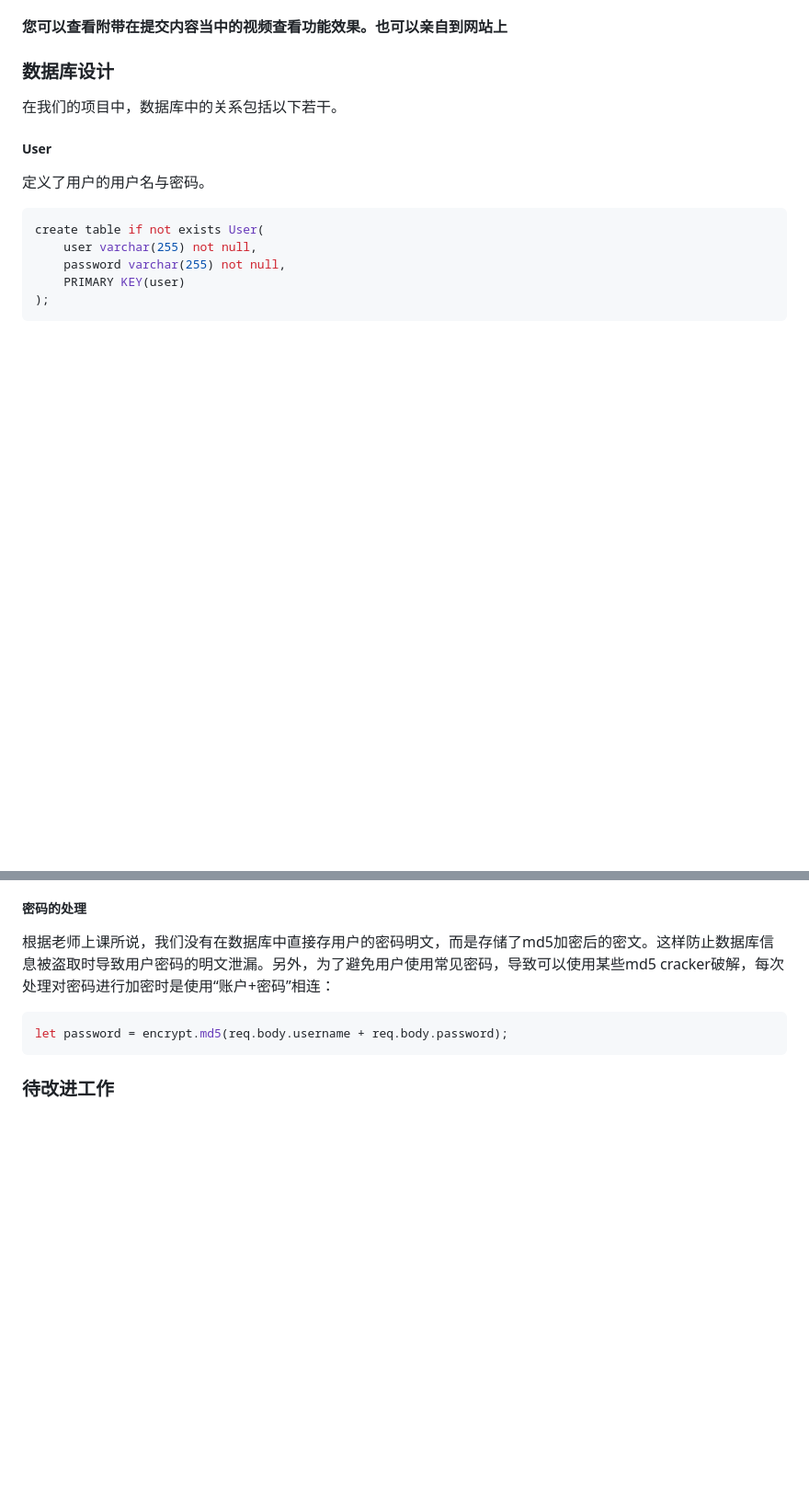
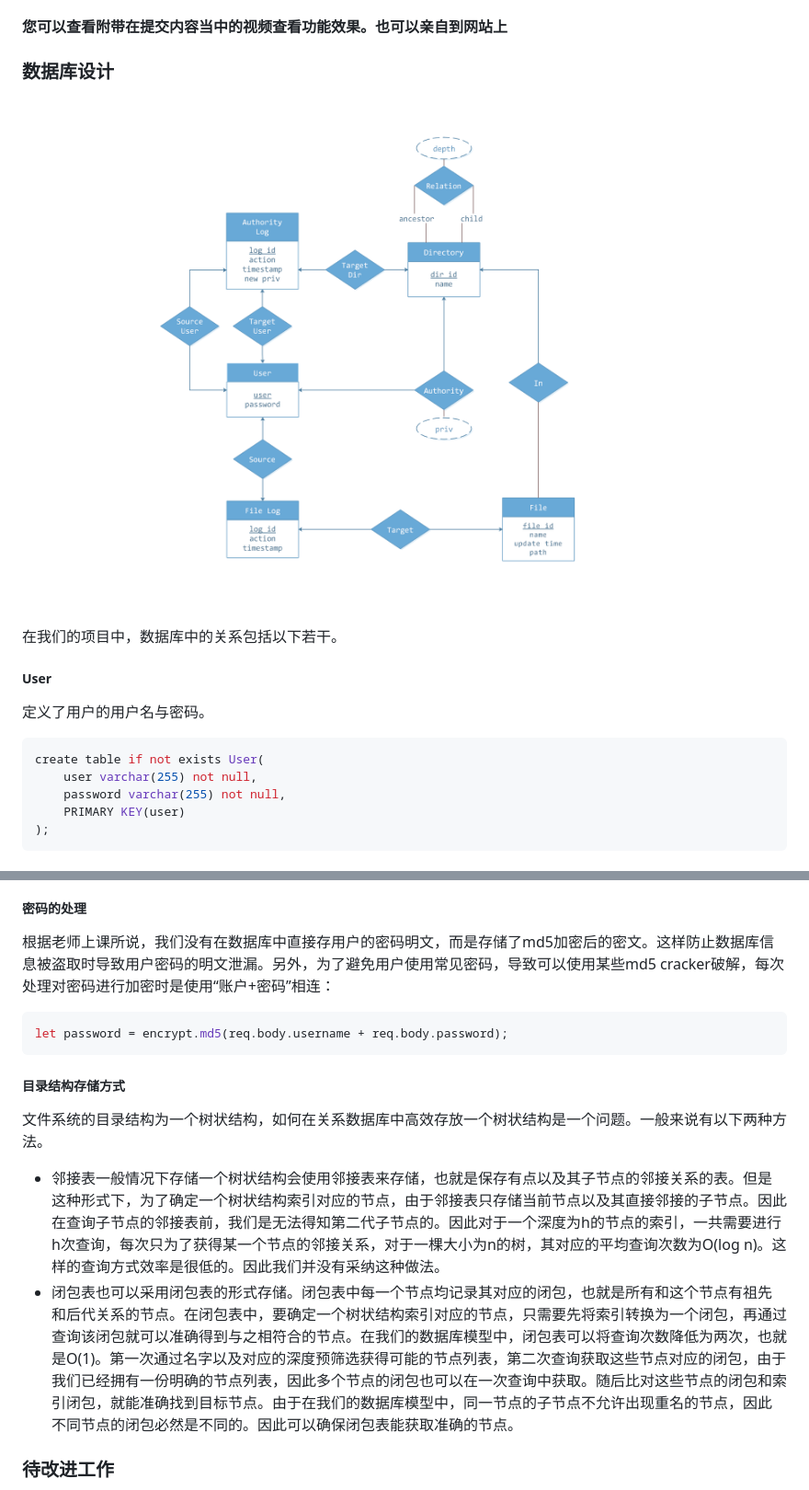
Before and after one commit to kingiw/onlineFileSystem, a Markdown page: README.md, 2 parts joined by grey strips. Shown: that part at 92% size. GitHub-like rendering; pictures changed too: figure/project-ER.png (added); blank space fills up the shorter version.

````diff
--- a/README.md
+++ b/README.md
@@ -31,6 +31,8 @@
 **您可以查看附带在提交内容当中的视频查看功能效果。也可以亲自到网站上**
 
 ### 数据库设计
+
+![ER Graph](./figure/project-ER.png)
 
 在我们的项目中，数据库中的关系包括以下若干。
 
@@ -232,6 +234,12 @@ app.use(session({
 let password = encrypt.md5(req.body.username + req.body.password);
 ```
 
+##### 目录结构存储方式
+
+文件系统的目录结构为一个树状结构，如何在关系数据库中高效存放一个树状结构是一个问题。一般来说有以下两种方法。
+
+* 邻接表</br>一般情况下存储一个树状结构会使用邻接表来存储，也就是保存有点以及其子节点的邻接关系的表。但是这种形式下，为了确定一个树状结构索引对应的节点，由于邻接表只存储当前节点以及其直接邻接的子节点。因此在查询子节点的邻接表前，我们是无法得知第二代子节点的。因此对于一个深度为h的节点的索引，一共需要进行h次查询，每次只为了获得某一个节点的邻接关系，对于一棵大小为n的树，其对应的平均查询次数为O(log n)。这样的查询方式效率是很低的。因此我们并没有采纳这种做法。
+* 闭包表</br>也可以采用闭包表的形式存储。闭包表中每一个节点均记录其对应的闭包，也就是所有和这个节点有祖先和后代关系的节点。在闭包表中，要确定一个树状结构索引对应的节点，只需要先将索引转换为一个闭包，再通过查询该闭包就可以准确得到与之相符合的节点。在我们的数据库模型中，闭包表可以将查询次数降低为两次，也就是O(1)。第一次通过名字以及对应的深度预筛选获得可能的节点列表，第二次查询获取这些节点对应的闭包，由于我们已经拥有一份明确的节点列表，因此多个节点的闭包也可以在一次查询中获取。随后比对这些节点的闭包和索引闭包，就能准确找到目标节点。</br>由于在我们的数据库模型中，同一节点的子节点不允许出现重名的节点，因此不同节点的闭包必然是不同的。因此可以确保闭包表能获取准确的节点。
 
 
 ### 待改进工作
````
